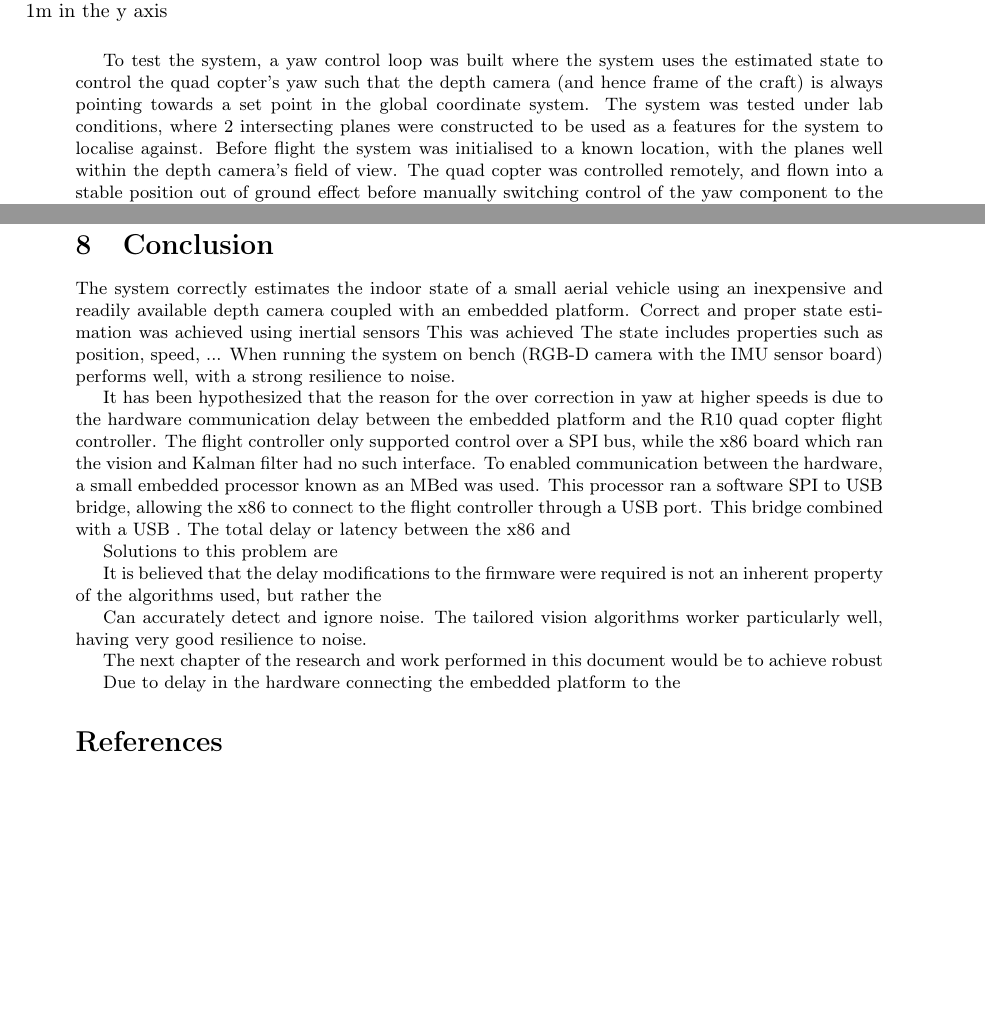
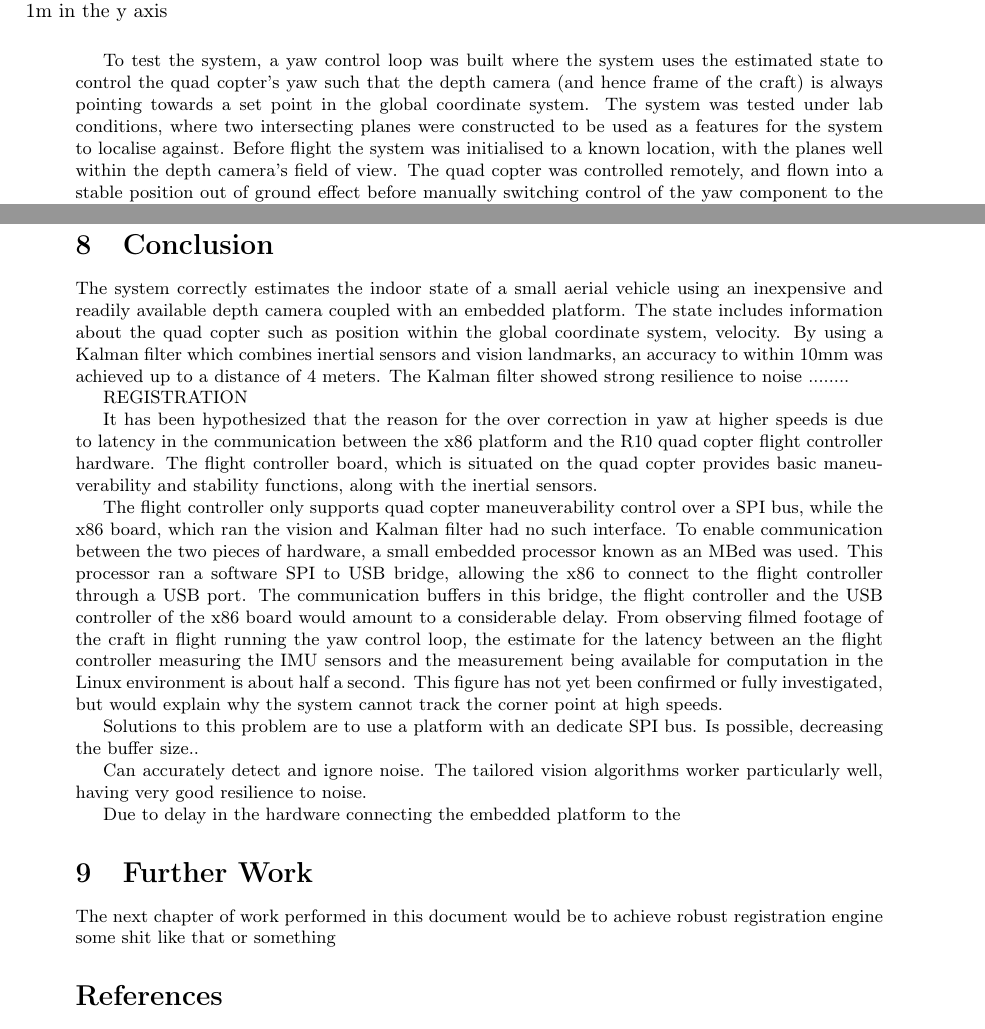
Before and after one commit to proftom/QuadCopter, a LaTeX document (report/Report.tex): two parts of pages 23 and 25 of 26, joined at a grey line, cut so that both start at the same text, the shorter picture padded with empty space. Compiled offline with pdfLaTeX.

Commit message:
for josh to start working on further work section

```diff
--- a/report/Report.tex
+++ b/report/Report.tex
@@ -1345,7 +1345,7 @@ In the second test, we moved the setup by hand in a pseudo straight line of leng
 	\label{fig:moving_trajectory}
 \end{figure}
 
-To test the system, a yaw control loop was built where the system uses the estimated state to control the quad copter's yaw such that the depth camera (and hence frame of the craft) is always pointing towards a set point in the global coordinate system. The system was tested under lab conditions, where 2 intersecting planes were constructed to be used as a features for the system to localise against. Before flight the system was initialised to a known location, with the planes well within the depth camera's field of view. The quad copter was controlled remotely, and flown into a stable position out of ground effect before manually switching control of the yaw component to the automated control loop. So that the system doesn't lose visibility of the planes, the chosen point to track was the corner between the 2 constructed planes and the floor.
+To test the system, a yaw control loop was built where the system uses the estimated state to control the quad copter's yaw such that the depth camera (and hence frame of the craft) is always pointing towards a set point in the global coordinate system. The system was tested under lab conditions, where two intersecting planes were constructed to be used as a features for the system to localise against. Before flight the system was initialised to a known location, with the planes well within the depth camera's field of view. The quad copter was controlled remotely, and flown into a stable position out of ground effect before manually switching control of the yaw component to the automated control loop. So that the system doesn't lose visibility of the planes, the chosen point to track was the corner between the two constructed planes and the floor.
 
 
 %sentences 2 and 3 could be redundant
@@ -1357,27 +1357,24 @@ With the yaw control loop activated, it is obvious that the craft attempts to co
 
 \section{Conclusion}
 
-The system correctly estimates the indoor state of a small aerial vehicle using an inexpensive and readily available depth camera coupled with an embedded platform. Correct and proper state estimation was achieved using inertial sensors This was achieved The state includes properties such as position, speed, ...
-When running the system on bench (RGB-D camera with the IMU sensor board) performs well, with a strong resilience to noise.
+The system correctly estimates the indoor state of a small aerial vehicle using an inexpensive and readily available depth camera coupled with an embedded platform. The state includes information about the quad copter such as position within the global coordinate system, velocity. By using a Kalman filter which combines inertial sensors and vision landmarks, an accuracy to within 10mm was achieved up to a distance of 4 meters. The Kalman filter showed strong resilience to noise ........
 
+REGISTRATION
 
-It has been hypothesized that the reason for the over correction in yaw at higher speeds is due to the hardware communication delay between the embedded platform and the R10 quad copter flight controller. The flight controller only supported control over a SPI bus, while the x86 board which ran the vision and Kalman filter had no such interface. To enabled communication between the hardware, a small embedded processor known as an MBed was used. This processor ran a software SPI to USB bridge, allowing the x86 to connect to the flight controller through a USB port. This bridge combined with a USB .
-The total delay or latency between the x86 and
+It has been hypothesized that the reason for the over correction in yaw at higher speeds is due to latency in the communication between the x86 platform and the R10 quad copter flight controller hardware. The flight controller board, which is situated on the quad copter provides basic maneuverability and stability functions, along with the inertial sensors.
 
-Solutions to this problem are
+The flight controller only supports quad copter maneuverability control over a SPI bus, while the x86 board, which ran the vision and Kalman filter had no such interface. To enable communication between the two pieces of hardware, a small embedded processor known as an MBed was used. This processor ran a software SPI to USB bridge, allowing the x86 to connect to the flight controller through a USB port. The communication buffers in this bridge, the flight controller and the USB controller of the x86 board would amount to a considerable delay. From observing filmed footage of the craft in flight running the yaw control loop, the estimate for the latency between an the flight controller measuring the IMU sensors and the measurement being available for computation in the Linux environment is about half a second. This figure has not yet been confirmed or fully investigated, but would explain why the system cannot track the corner point at high speeds.
 
+Solutions to this problem are to use a platform with an dedicate SPI bus. Is possible, decreasing the buffer size..
 
-It is believed that the delay modifications to the firmware were required
-is not an inherent property of the algorithms used, but rather the
+Can accurately detect and ignore noise. The tailored vision algorithms worker particularly well, having very good resilience to noise.
 
 
 
-Can accurately detect and ignore noise. The tailored vision algorithms worker particularly well, having very good resilience to noise.
+Due to delay in the hardware connecting the embedded platform to the
 
-The next chapter of the research and work performed in this document would be to achieve robust
-
-
-Due to delay in the hardware connecting the embedded platform to the
+\section{Further Work}
+The next chapter of work performed in this document would be to achieve robust registration engine some shit like that or something
 
 \nocite{*}
 
```
